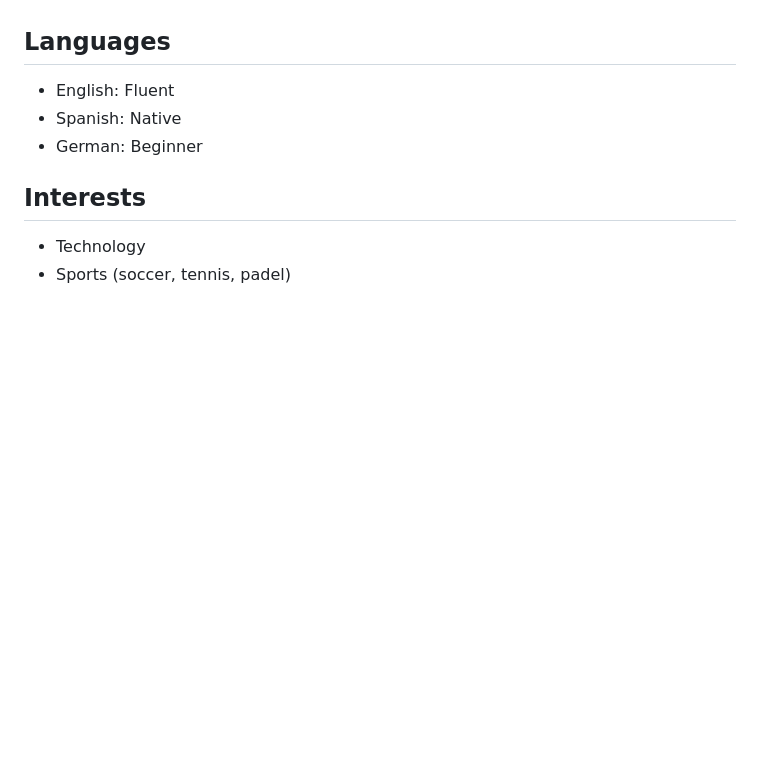
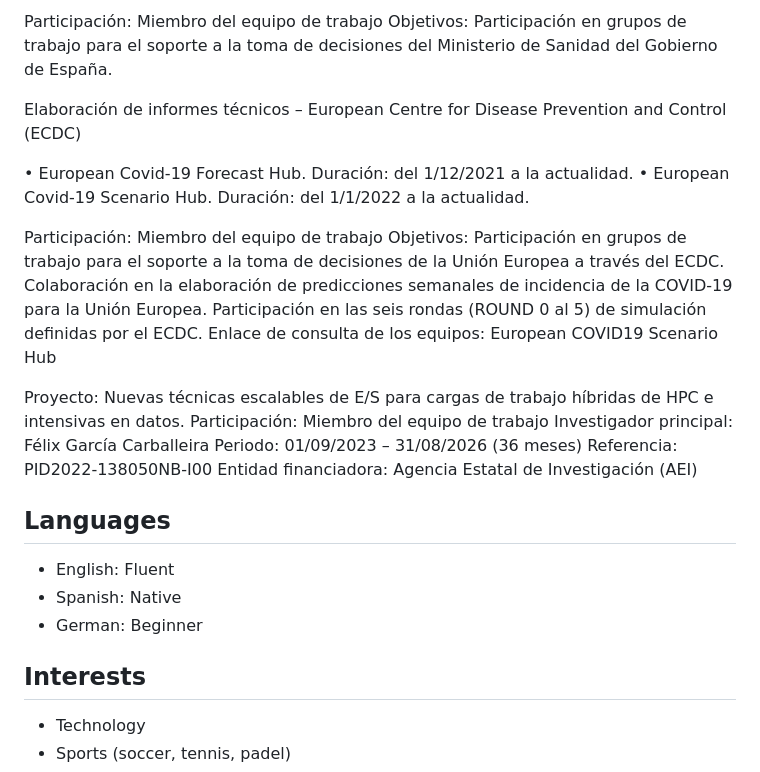
Before and after one commit to acascajo/acascajo.github.io, a Markdown page: RESUME.md, the part around one of its changes. Drawn GitHub-style; blank space fills up the shorter version.

```diff
--- a/RESUME.md
+++ b/RESUME.md
@@ -87,3 +180,26 @@ Conducted customer segmentation analysis using clustering techniques to enhance
+Participación: Miembro del equipo de trabajo
+Objetivos: Participación en grupos de trabajo para el soporte a la toma de decisiones del Ministerio de Sanidad del Gobierno de España.
+
+
+Elaboración de informes técnicos – European Centre for Disease Prevention and Control (ECDC)
+
+•	European Covid-19 Forecast Hub. Duración: del 1/12/2021 a la actualidad.
+•	European Covid-19 Scenario Hub. Duración: del 1/1/2022 a la actualidad.
+
+Participación: Miembro del equipo de trabajo
+Objetivos: Participación en grupos de trabajo para el soporte a la toma de decisiones de la Unión Europea a través del ECDC. Colaboración en la elaboración de predicciones semanales de incidencia de la COVID-19 para la Unión Europea. Participación en las seis rondas (ROUND 0 al 5) de simulación definidas por el ECDC.
+Enlace de consulta de los equipos: European COVID19 Scenario Hub
+
+
+Proyecto: Nuevas técnicas escalables de E/S para cargas de trabajo híbridas de HPC e intensivas en datos.
+Participación: Miembro del equipo de trabajo
+Investigador principal: Félix García Carballeira
+Periodo: 01/09/2023 – 31/08/2026 (36 meses)
+Referencia: PID2022-138050NB-I00
+Entidad financiadora: Agencia Estatal de Investigación (AEI)
+
+
+
 
 ## Languages
 
```
Also changed, not shown: other parts of RESUME.md (+97 -4 lines).
